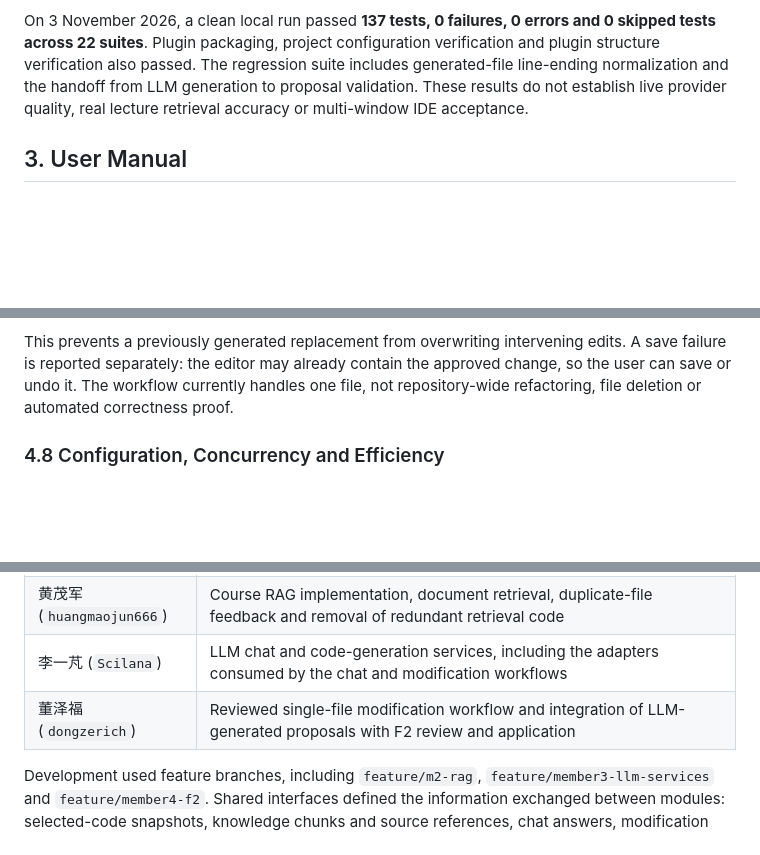
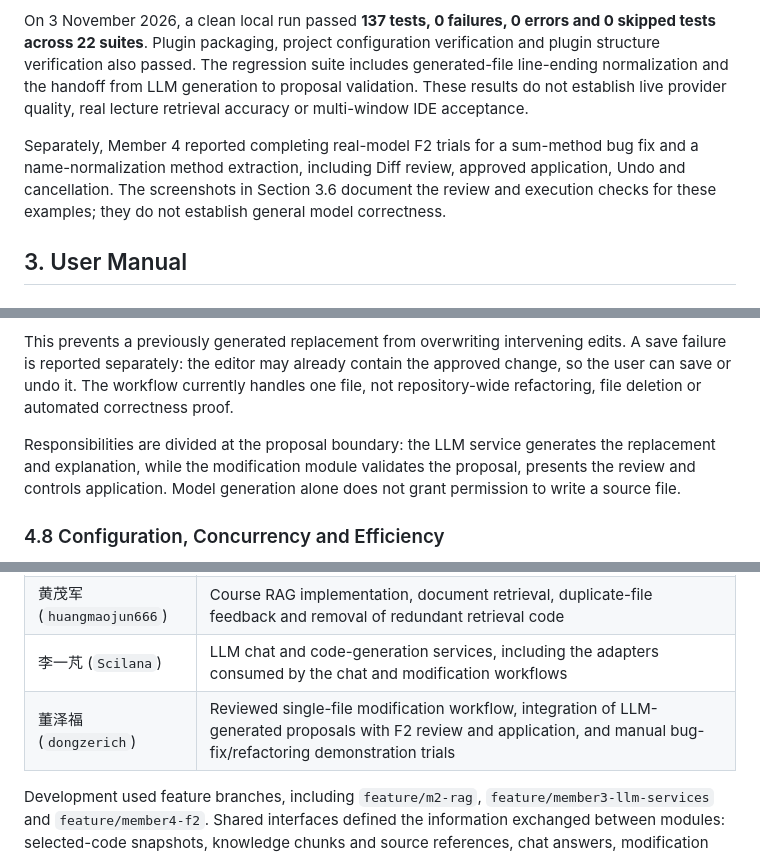
Before and after one commit to napper-d/java-ai-assistant-plugin, a Markdown page: report/Project-Report.md, 3 parts joined by grey strips. Rendered like a GitHub page; blank space fills up the shorter version.

```diff
--- a/report/Project-Report.md
+++ b/report/Project-Report.md
@@ -34,6 +34,8 @@ Additional features include IDE-wide connection settings and a shared course lib
 Production entry points are connected to the real-service adapters. Mock adapters and deterministic test clients support development and regression testing; they are not the production chat path. Historical design documents describe earlier project-local settings and separate retrieval previews. The current implementation uses global settings, a shared course library and evidence shown inside Chat.
 
 On 3 November 2026, a clean local run passed **137 tests, 0 failures, 0 errors and 0 skipped tests across 22 suites**. Plugin packaging, project configuration verification and plugin structure verification also passed. The regression suite includes generated-file line-ending normalization and the handoff from LLM generation to proposal validation. These results do not establish live provider quality, real lecture retrieval accuracy or multi-window IDE acceptance.
+
+Separately, Member 4 reported completing real-model F2 trials for a sum-method bug fix and a name-normalization method extraction, including Diff review, approved application, Undo and cancellation. The screenshots in Section 3.6 document the review and execution checks for these examples; they do not establish general model correctness.
 
 ## 3. User Manual
 
@@ -216,6 +235,8 @@ Proposal identity, request identity, target and original snapshot are checked. B
 
 This prevents a previously generated replacement from overwriting intervening edits. A save failure is reported separately: the editor may already contain the approved change, so the user can save or undo it. The workflow currently handles one file, not repository-wide refactoring, file deletion or automated correctness proof.
 
+Responsibilities are divided at the proposal boundary: the LLM service generates the replacement and explanation, while the modification module validates the proposal, presents the review and controls application. Model generation alone does not grant permission to write a source file.
+
 ### 4.8 Configuration, Concurrency and Efficiency
 
 Ordinary settings and the course library are global to the IDE configuration; chat sessions and modification requests remain project-local. `GlobalRagLibrary` owns shared retrieval resources, while `ProjectRagService` tracks each project's requests. Closing one project does not close the shared application library.
@@ -250,7 +271,7 @@ The team divided development into four connected areas. The Git history records
 | 杜冰焱 (`napper-d`) | Plugin setup, Tool Window and editor actions, shared interface design, code review, and integration of retrieval, chat and modification services; unified model settings and improved the chat interface |
 | 黄茂军 (`huangmaojun666`) | Course RAG implementation, document retrieval, duplicate-file feedback and removal of redundant retrieval code |
 | 李一芃 (`Scilana`) | LLM chat and code-generation services, including the adapters consumed by the chat and modification workflows |
-| 董泽福 (`dongzerich`) | Reviewed single-file modification workflow and integration of LLM-generated proposals with F2 review and application |
+| 董泽福 (`dongzerich`) | Reviewed single-file modification workflow, integration of LLM-generated proposals with F2 review and application, and manual bug-fix/refactoring demonstration trials |
 
 Development used feature branches, including `feature/m2-rag`, `feature/member3-llm-services` and `feature/member4-f2`. Shared interfaces defined the information exchanged between modules: selected-code snapshots, knowledge chunks and source references, chat answers, modification requests and change proposals. This allowed members to develop their components separately and connect them through agreed contracts.
 
```
Also changed, not shown: other parts of report/Project-Report.md (+23 -6 lines), report/images/f2-bugfix-diff.jpg (added), report/images/f2-bugfix-result.jpg (added), report/images/f2-refactor-diff.jpg (added), report/images/f2-refactor-result.jpg (added).
